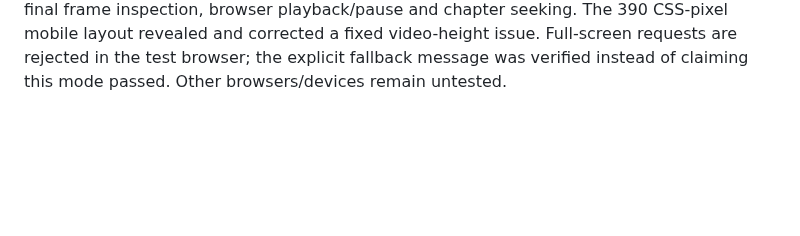
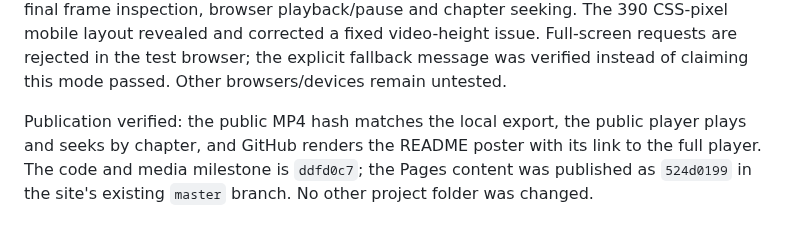
Before and after one commit to OthmaneBlial/Postly, a Markdown page: docs/roadmap-implementation.md, the part around the change. Drawn GitHub-style; blank space fills up the shorter version.

```diff
--- a/docs/roadmap-implementation.md
+++ b/docs/roadmap-implementation.md
@@ -169,3 +169,9 @@ playback/pause and chapter seeking. The 390 CSS-pixel mobile layout revealed
 and corrected a fixed video-height issue. Full-screen requests are rejected
 in the test browser; the explicit fallback message was verified instead of
 claiming this mode passed. Other browsers/devices remain untested.
+
+Publication verified: the public MP4 hash matches the local export, the public
+player plays and seeks by chapter, and GitHub renders the README poster with
+its link to the full player. The code and media milestone is `ddfd0c7`; the
+Pages content was published as `524d0199` in the site's existing `master`
+branch. No other project folder was changed.
```
Also changed, not shown: ROADMAP.md (+2 -2 lines), docs/demo-production.md (+8 -0 lines).
